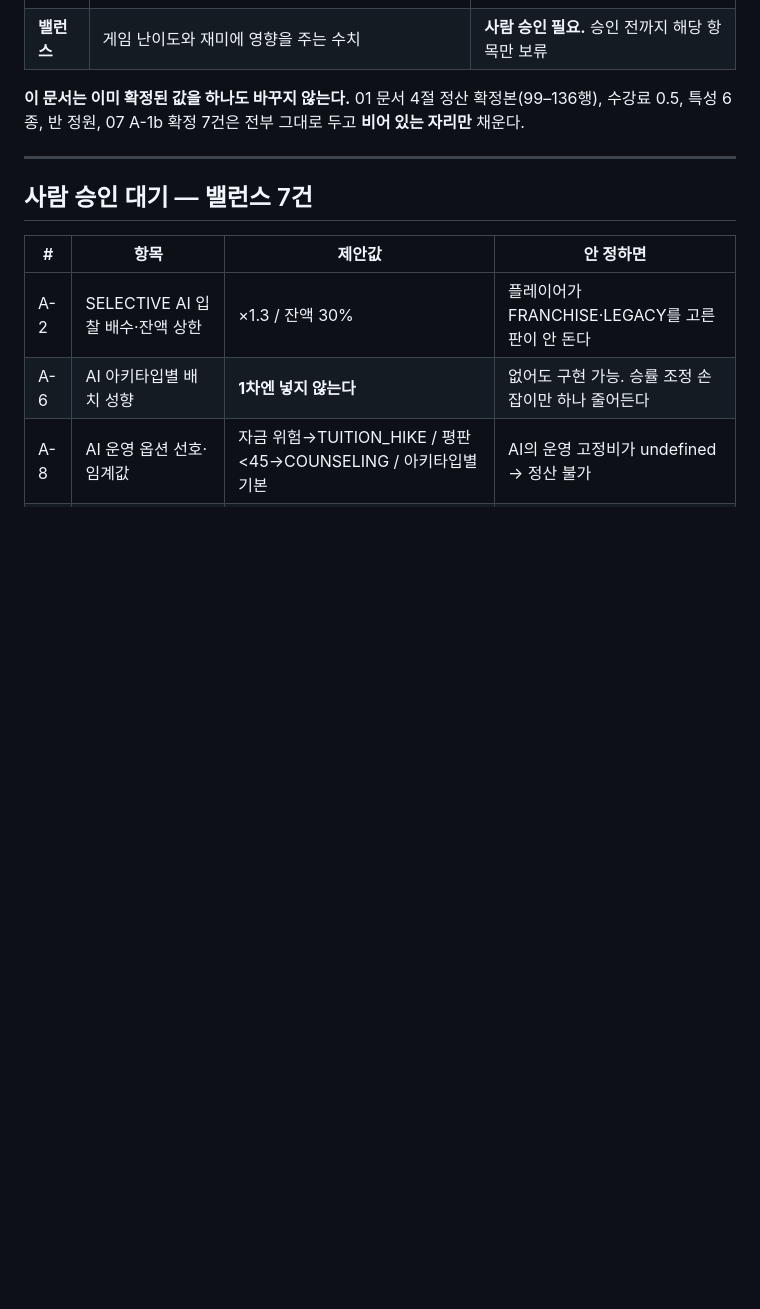
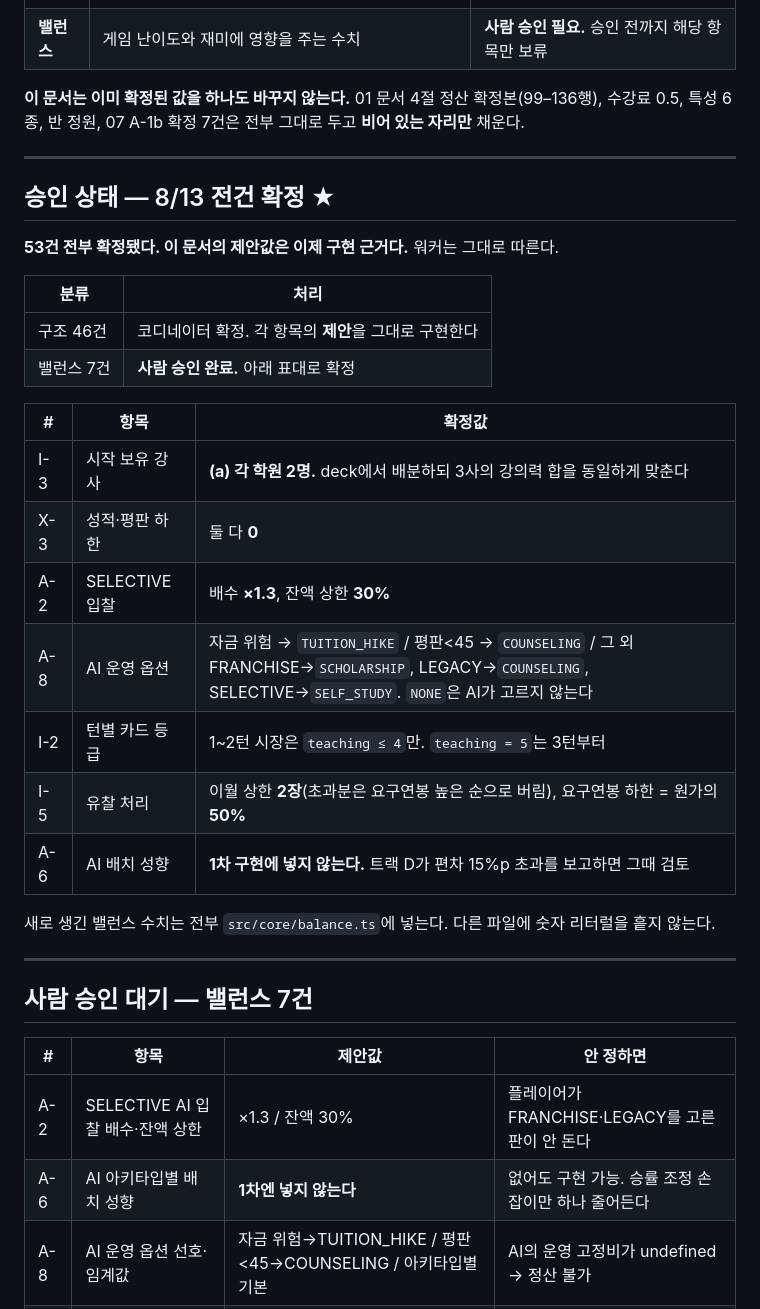
Before and after one commit to SHReading/academy-tycoon, a Markdown page: docs/SPEC_GAPS.md, the part around the change. GitHub-like rendering; blank space fills up the shorter version.

Commit message:
docs: 설계 공백 53건 전건 확정 (구조 46 + 밸런스 7 승인)
Co-Authored-By: Claude Opus 5 (1M context) <noreply@anthropic.com>

```diff
--- a/docs/SPEC_GAPS.md
+++ b/docs/SPEC_GAPS.md
@@ -11,6 +11,29 @@
 | **밸런스** | 게임 난이도와 재미에 영향을 주는 수치 | **사람 승인 필요.** 승인 전까지 해당 항목만 보류 |
 
 **이 문서는 이미 확정된 값을 하나도 바꾸지 않는다.** 01 문서 4절 정산 확정본(99–136행), 수강료 0.5, 특성 6종, 반 정원, 07 A-1b 확정 7건은 전부 그대로 두고 **비어 있는 자리만** 채운다.
+
+---
+
+## 승인 상태 — 8/13 전건 확정 ★
+
+**53건 전부 확정됐다. 이 문서의 제안값은 이제 구현 근거다.** 워커는 그대로 따른다.
+
+| 분류 | 처리 |
+|---|---|
+| 구조 46건 | 코디네이터 확정. 각 항목의 **제안**을 그대로 구현한다 |
+| 밸런스 7건 | **사람 승인 완료.** 아래 표대로 확정 |
+
+| # | 항목 | 확정값 |
+|---|---|---|
+| I-3 | 시작 보유 강사 | **(a) 각 학원 2명.** deck에서 배분하되 3사의 강의력 합을 동일하게 맞춘다 |
+| X-3 | 성적·평판 하한 | 둘 다 **0** |
+| A-2 | SELECTIVE 입찰 | 배수 **×1.3**, 잔액 상한 **30%** |
+| A-8 | AI 운영 옵션 | 자금 위험 → `TUITION_HIKE` / 평판<45 → `COUNSELING` / 그 외 FRANCHISE→`SCHOLARSHIP`, LEGACY→`COUNSELING`, SELECTIVE→`SELF_STUDY`. `NONE`은 AI가 고르지 않는다 |
+| I-2 | 턴별 카드 등급 | 1~2턴 시장은 `teaching ≤ 4`만. `teaching = 5`는 3턴부터 |
+| I-5 | 유찰 처리 | 이월 상한 **2장**(초과분은 요구연봉 높은 순으로 버림), 요구연봉 하한 = 원가의 **50%** |
+| A-6 | AI 배치 성향 | **1차 구현에 넣지 않는다.** 트랙 D가 편차 15%p 초과를 보고하면 그때 검토 |
+
+새로 생긴 밸런스 수치는 전부 `src/core/balance.ts`에 넣는다. 다른 파일에 숫자 리터럴을 흩지 않는다.
 
 ---
 
```
Also changed, not shown: 인계문서/07_ORCA_HANDOFF.md (+7 -0 lines).
